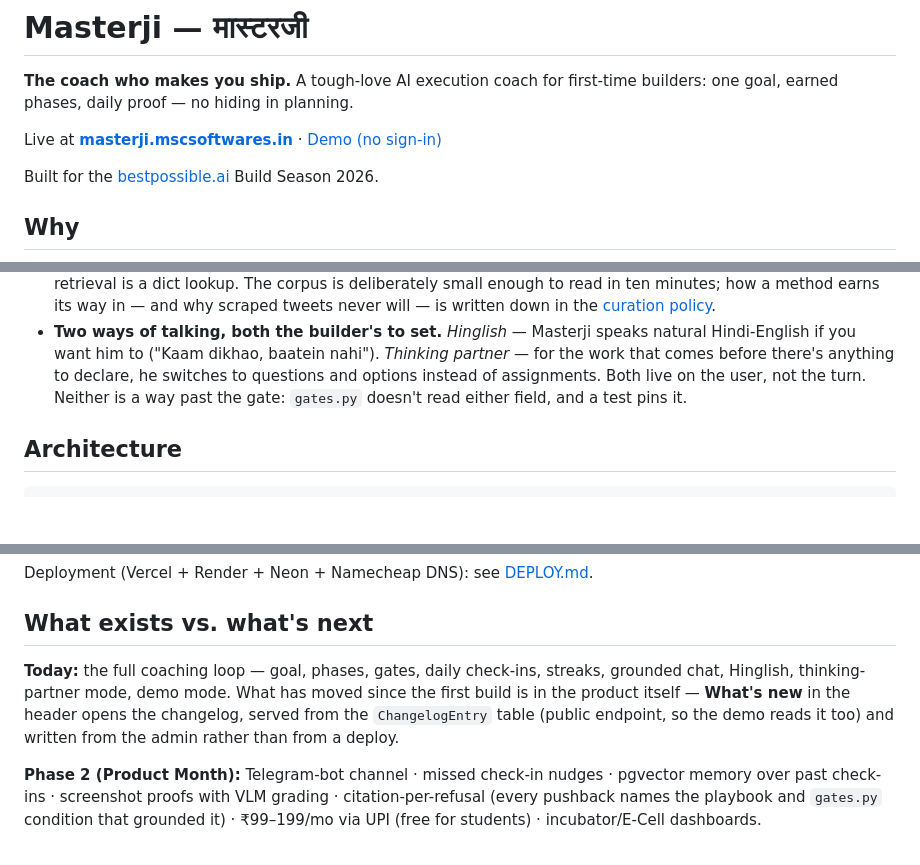
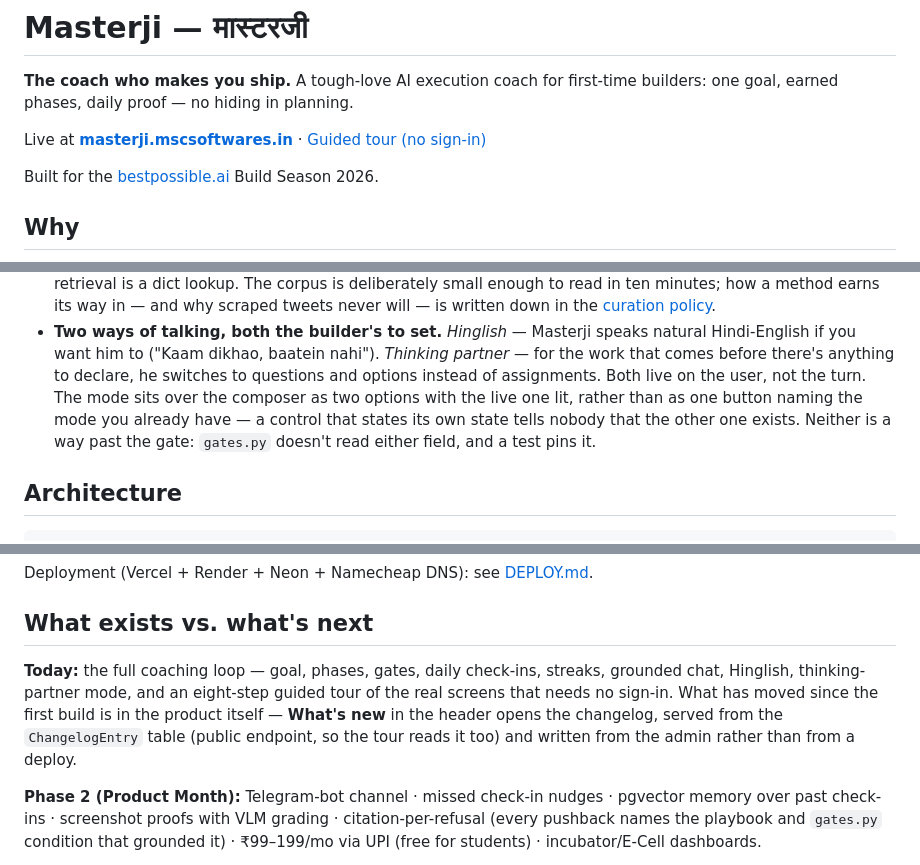
Before and after one commit to mahendra2890/masterji, a Markdown page: README.md, 3 parts joined by grey strips. Drawn GitHub-style; blank space fills up the shorter version.

Commit message:
Name the tour in the README, and where the mode now lives
Three lines the merge made stale: the demo is a guided tour now, the header
link should say so, and "Both live on the user" was the whole story about the
two ways of talking only while the mode was a button nobody found.

Co-Authored-By: Claude Opus 5 <noreply@anthropic.com>

```diff
--- a/README.md
+++ b/README.md
@@ -5,7 +5,7 @@ first-time builders: one goal, earned phases, daily proof — no hiding in
 planning.
 
 Live at **[masterji.mscsoftwares.in](https://masterji.mscsoftwares.in)** ·
-[Demo (no sign-in)](https://masterji.mscsoftwares.in/demo/)
+[Guided tour (no sign-in)](https://masterji.mscsoftwares.in/demo/)
 
 Built for the [bestpossible.ai](https://bestpossible.ai) Build Season 2026.
 
@@ -100,8 +100,11 @@ The product's spine is a **server-enforced state machine**, not a prompt:
   speaks natural Hindi-English if you want him to ("Kaam dikhao, baatein
   nahi"). *Thinking partner* — for the work that comes before there's
   anything to declare, he switches to questions and options instead of
-  assignments. Both live on the user, not the turn. Neither is a way past
-  the gate: `gates.py` doesn't read either field, and a test pins it.
+  assignments. Both live on the user, not the turn. The mode sits over the
+  composer as two options with the live one lit, rather than as one button
+  naming the mode you already have — a control that states its own state
+  tells nobody that the other one exists. Neither is a way past the gate:
+  `gates.py` doesn't read either field, and a test pins it.
 
 ## Architecture
 
@@ -148,10 +151,11 @@ Deployment (Vercel + Render + Neon + Namecheap DNS): see
 ## What exists vs. what's next
 
 **Today:** the full coaching loop — goal, phases, gates, daily check-ins,
-streaks, grounded chat, Hinglish, thinking-partner mode, demo mode. What has moved since the first
-build is in the product itself — **What's new** in the header opens the
-changelog, served from the `ChangelogEntry` table (public endpoint, so the
-demo reads it too) and written from the admin rather than from a deploy.
+streaks, grounded chat, Hinglish, thinking-partner mode, and an eight-step
+guided tour of the real screens that needs no sign-in. What has moved since
+the first build is in the product itself — **What's new** in the header opens
+the changelog, served from the `ChangelogEntry` table (public endpoint, so the
+tour reads it too) and written from the admin rather than from a deploy.
 
 **Phase 2 (Product Month):** Telegram-bot channel · missed check-in
 nudges · pgvector memory over past check-ins · screenshot proofs with
```
